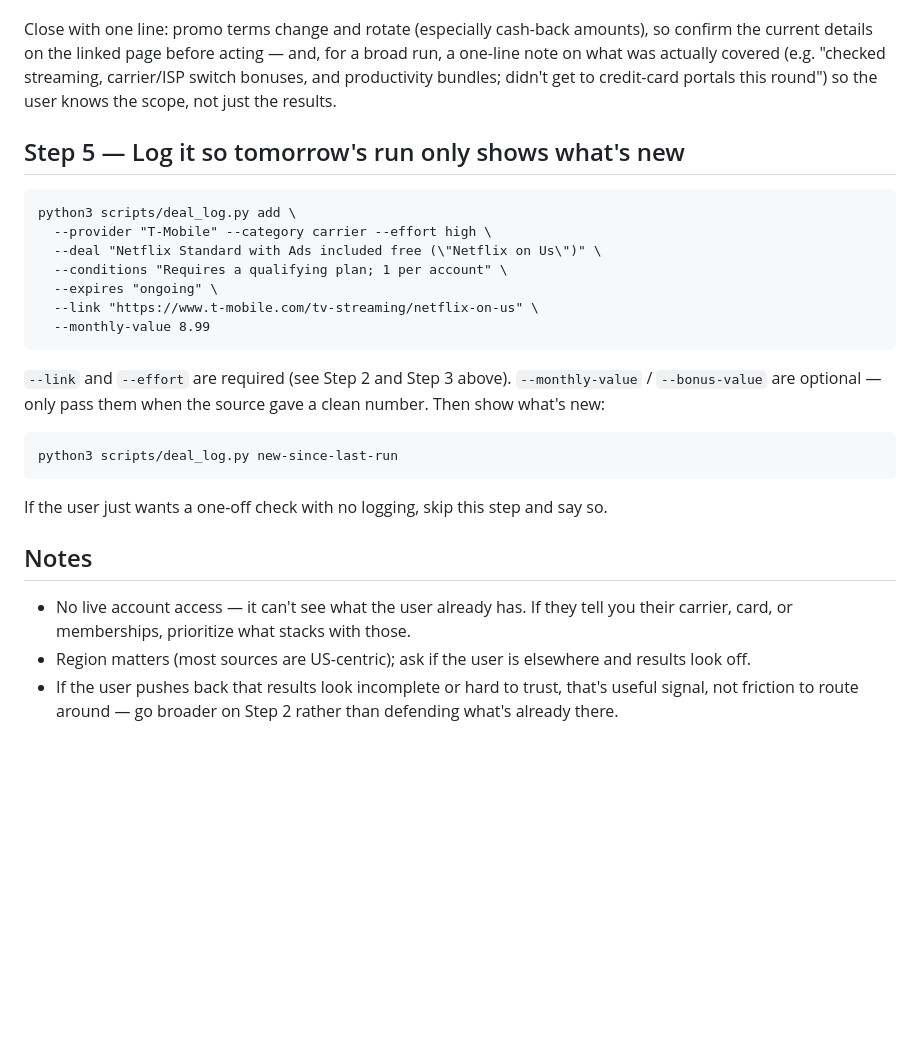
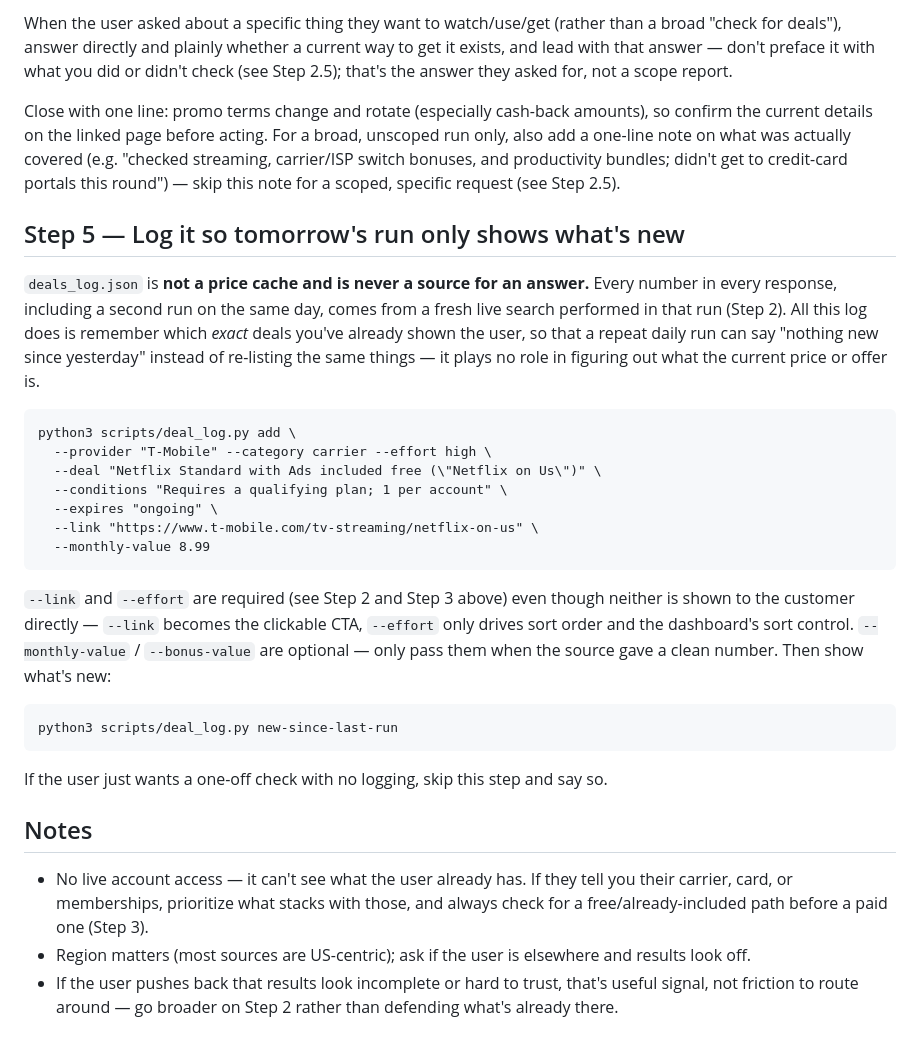
Before and after one commit to misososoup/subscription-deal-finder, a Markdown page: SKILL.md, the part around one of its changes. Rendered like a GitHub page; blank space fills up the shorter version.

````diff
--- a/SKILL.md
+++ b/SKILL.md
@@ -125,12 +165,25 @@ carrier, a card, a membership), lead with anything that stacks on top of it.
+When the user asked about a specific thing they want to watch/use/get
+(rather than a broad "check for deals"), answer directly and plainly
+whether a current way to get it exists, and lead with that answer — don't
+preface it with what you did or didn't check (see Step 2.5); that's the
+answer they asked for, not a scope report.
 
 Close with one line: promo terms change and rotate (especially cash-back
-amounts), so confirm the current details on the linked page before acting —
-and, for a broad run, a one-line note on what was actually covered (e.g.
-"checked streaming, carrier/ISP switch bonuses, and productivity bundles;
-didn't get to credit-card portals this round") so the user knows the scope,
-not just the results.
+amounts), so confirm the current details on the linked page before acting.
+For a broad, unscoped run only, also add a one-line note on what was
+actually covered (e.g. "checked streaming, carrier/ISP switch bonuses, and
+productivity bundles; didn't get to credit-card portals this round") —
+skip this note for a scoped, specific request (see Step 2.5).
 
 ## Step 5 — Log it so tomorrow's run only shows what's new
+
+`deals_log.json` is **not a price cache and is never a source for an
+answer.** Every number in every response, including a second run on the
+same day, comes from a fresh live search performed in that run (Step 2).
+All this log does is remember which *exact* deals you've already shown the
+user, so that a repeat daily run can say "nothing new since yesterday"
+instead of re-listing the same things — it plays no role in figuring out
+what the current price or offer is.
 
 ```
 python3 scripts/deal_log.py add \
@@ -142,9 +195,11 @@ python3 scripts/deal_log.py add \
   --monthly-value 8.99
 ```
 
-`--link` and `--effort` are required (see Step 2 and Step 3 above).
-`--monthly-value` / `--bonus-value` are optional — only pass them when the
-source gave a clean number. Then show what's new:
+`--link` and `--effort` are required (see Step 2 and Step 3 above) even
+though neither is shown to the customer directly — `--link` becomes the
+clickable CTA, `--effort` only drives sort order and the dashboard's sort
+control. `--monthly-value` / `--bonus-value` are optional — only pass them
+when the source gave a clean number. Then show what's new:
 
 ```
 python3 scripts/deal_log.py new-since-last-run
@@ -157,7 +212,8 @@ say so.
 
 - No live account access — it can't see what the user already has. If they
   tell you their carrier, card, or memberships, prioritize what stacks with
-  those.
+  those, and always check for a free/already-included path before a paid
+  one (Step 3).
 - Region matters (most sources are US-centric); ask if the user is
   elsewhere and results look off.
 - If the user pushes back that results look incomplete or hard to trust,
````
Also changed, not shown: other parts of SKILL.md (+58 -18 lines).
